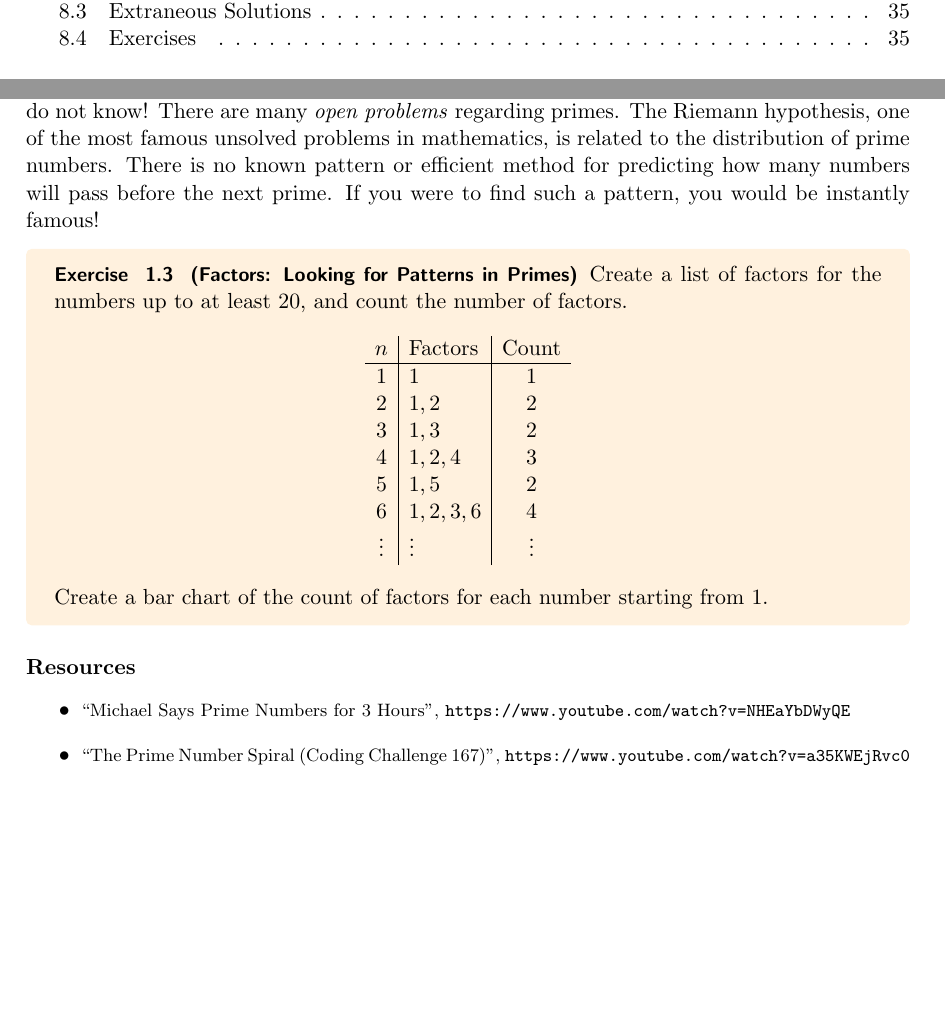
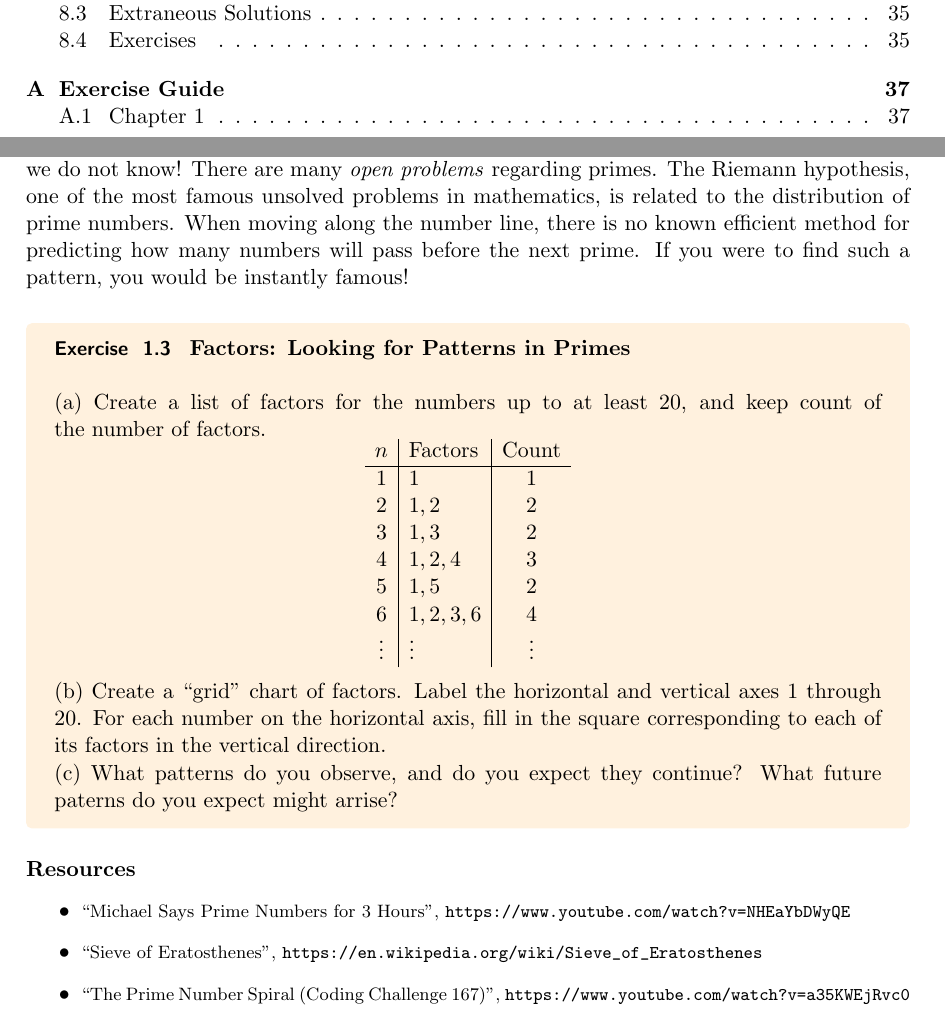
Before and after one commit to jedediyah/algebra1, a LaTeX thesis (src/main.tex, which reads src/chapters/number-and-expression.tex): two parts of pages 6 and 9 of 42 before the commit and two parts of pages 6 and 9 of 43 after it, joined at a grey line, cut so that both start at the same text, the shorter picture padded with empty space. Compiled offline with pdfLaTeX.

Commit message:
Exercise guide in appendix

```diff
--- a/src/chapters/number-and-expression.tex
+++ b/src/chapters/number-and-expression.tex
@@ -56,10 +57,11 @@ Observing our factoring diagrams in Figure~\ref{fig:number-factors}, some number
 \end{exercise}
-
+\vspace{5mm}
 We (humanity) know a lot about primes.
-As much as we know, there is much more that we do not know!  There are many \emph{open problems} regarding primes.  The Riemann hypothesis, one of the most famous unsolved problems in mathematics, is related to the distribution of prime numbers.  There is no known pattern or efficient method for predicting how many numbers will pass before the next prime.  If you were to find such a pattern, you would be instantly famous!
-
-\begin{exercise}[Factors: Looking for Patterns in Primes]
-Create a list of factors for the numbers up to at least \(20\), and count the number of factors.
+As much as we know, there is much more that we do not know!  There are many \emph{open problems} regarding primes.  The Riemann hypothesis, one of the most famous unsolved problems in mathematics, is related to the distribution of prime numbers.  When moving along the number line, there is no known efficient method for predicting how many numbers will pass before the next prime.  If you were to find such a pattern, you would be instantly famous!
+\vspace{3mm}
+\begin{exercise} \textbf{Factors: Looking for Patterns in Primes}
+\\ \\
+(a) Create a list of factors for the numbers up to at least \(20\), and keep count of the number of factors.
 \[
 	\begin{array}{c | l | c}
 		n & \text{Factors} & \text{Count} \\ \hline
@@ -72,12 +74,15 @@ Create a list of factors for the numbers up to at least \(20\), and count the nu
 		\vdots & \vdots & \vdots  \\
 	\end{array}
 \]
-Create a bar chart of the count of factors for each number starting from \(1\).
+(b) Create a ``grid'' chart of factors.  Label the horizontal and vertical axes \(1\) through \(20\).  For each number on the horizontal axis, fill in the square corresponding to each of its factors in the vertical direction.
+\\
+(c) What patterns do you observe, and do you expect they continue?  What future paterns do you expect might arrise?
+\label{ex:primepatterns}
 \end{exercise}
-
 \subsubsection{Resources}
 \begin{itemize}
 	\item {\footnotesize ``Michael Says Prime Numbers for 3 Hours'', \url{https://www.youtube.com/watch?v=NHEaYbDWyQE}}
+	\item {\footnotesize ``Sieve of Eratosthenes'', \url{https://en.wikipedia.org/wiki/Sieve_of_Eratosthenes}}
 	\item {\footnotesize ``The Prime Number Spiral (Coding Challenge 167)'', \url{https://www.youtube.com/watch?v=a35KWEjRvc0}}
 	\item {\footnotesize ``How they found the World's Biggest Prime Number'', \url{https://www.youtube.com/watch?v=lEvXcTYqtKU}}
 	\item {\footnotesize ``Encryption and HUGE numbers - Numberphile'', \url{https://www.youtube.com/watch?v=M7kEpw1tn50}}
```
Also changed, not shown: src/chapters/exercise-guide.tex (added, +20 -0 lines), src/main.tex (+1 -1 lines), src/chapters/number-and-expression.tex (3 more changed lines).
